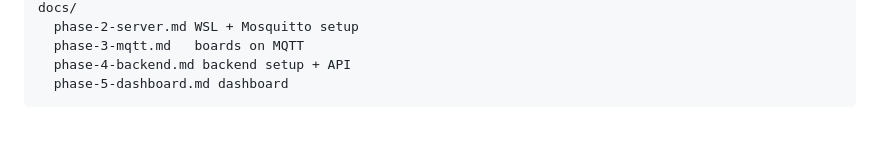
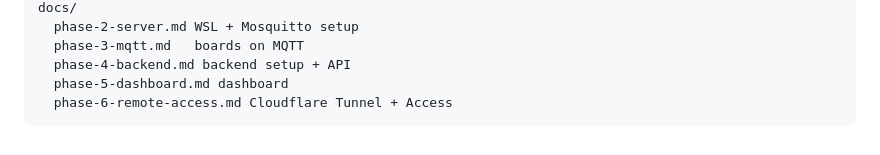
Before and after one commit to SumonT2/ESP-IoT, a Markdown page: README.md, the part around the change. GitHub-like rendering.

````diff
--- a/README.md
+++ b/README.md
@@ -145,4 +145,5 @@ docs/
   phase-3-mqtt.md   boards on MQTT
   phase-4-backend.md backend setup + API
   phase-5-dashboard.md dashboard
+  phase-6-remote-access.md Cloudflare Tunnel + Access
 ```
````
Also changed, not shown: docs/phase-6-remote-access.md (added, +168 -0 lines).
